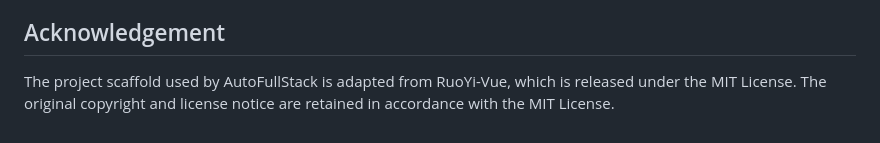
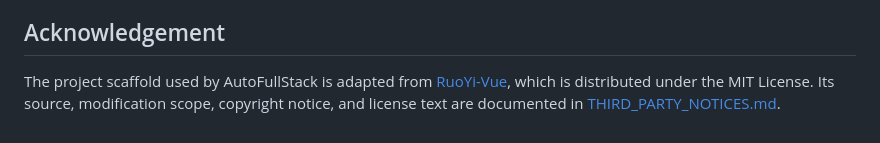
Before and after one commit to RexTechie/AutoFullStack, a Markdown page: README.md, the part around the change. GitHub-like rendering.

Commit message:
docs: add RuoYi-Vue third-party attribution

```diff
--- a/README.md
+++ b/README.md
@@ -280,4 +280,7 @@ The benchmark tasks mainly cover management-style full-stack applications based
 
 ## Acknowledgement
 
-The project scaffold used by AutoFullStack is adapted from RuoYi-Vue, which is released under the MIT License. The original copyright and license notice are retained in accordance with the MIT License.
+The project scaffold used by AutoFullStack is adapted from
+[RuoYi-Vue](https://gitee.com/y_project/RuoYi-Vue), which is distributed under
+the MIT License. Its source, modification scope, copyright notice, and license
+text are documented in [THIRD_PARTY_NOTICES.md](THIRD_PARTY_NOTICES.md).
```
Also changed, not shown: THIRD_PARTY_NOTICES.md (added, +55 -0 lines).
